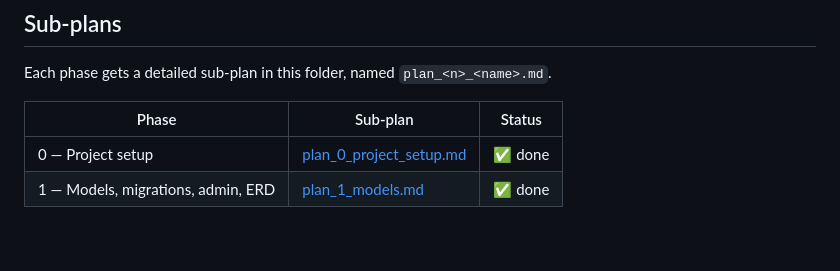
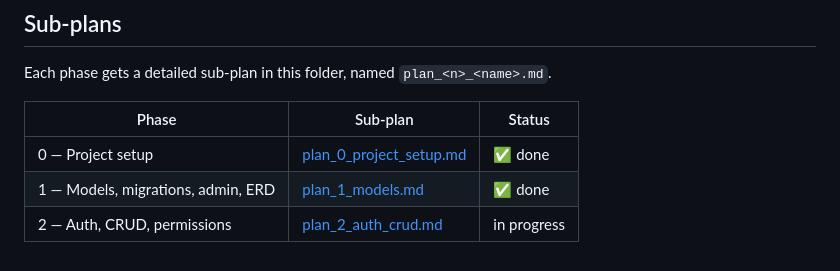
Before and after one commit to Tapan48/event_ticket_booking_api, a Markdown page: plan/plan_main.md, the part around the change. Rendered like a GitHub page.

Commit message:
docs: add Phase 2 sub-plan

```diff
--- a/plan/plan_main.md
+++ b/plan/plan_main.md
@@ -239,3 +239,4 @@ Each phase gets a detailed sub-plan in this folder, named `plan_<n>_<name>.md`.
 |---|---|---|
 | 0 — Project setup | [plan_0_project_setup.md](plan_0_project_setup.md) | ✅ done |
 | 1 — Models, migrations, admin, ERD | [plan_1_models.md](plan_1_models.md) | ✅ done |
+| 2 — Auth, CRUD, permissions | [plan_2_auth_crud.md](plan_2_auth_crud.md) | in progress |
```
Also changed, not shown: plan/plan_2_auth_crud.md (added, +50 -0 lines).
